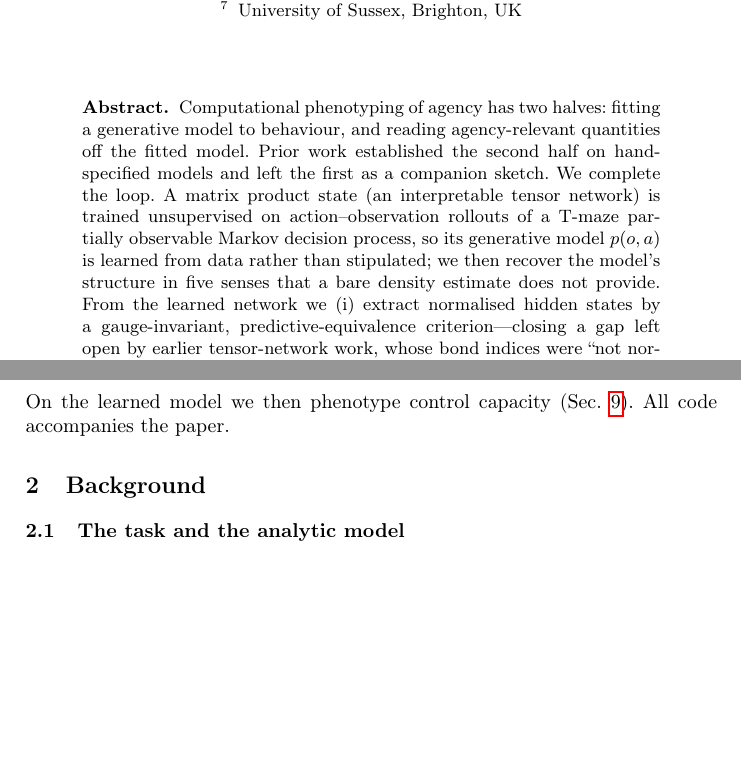
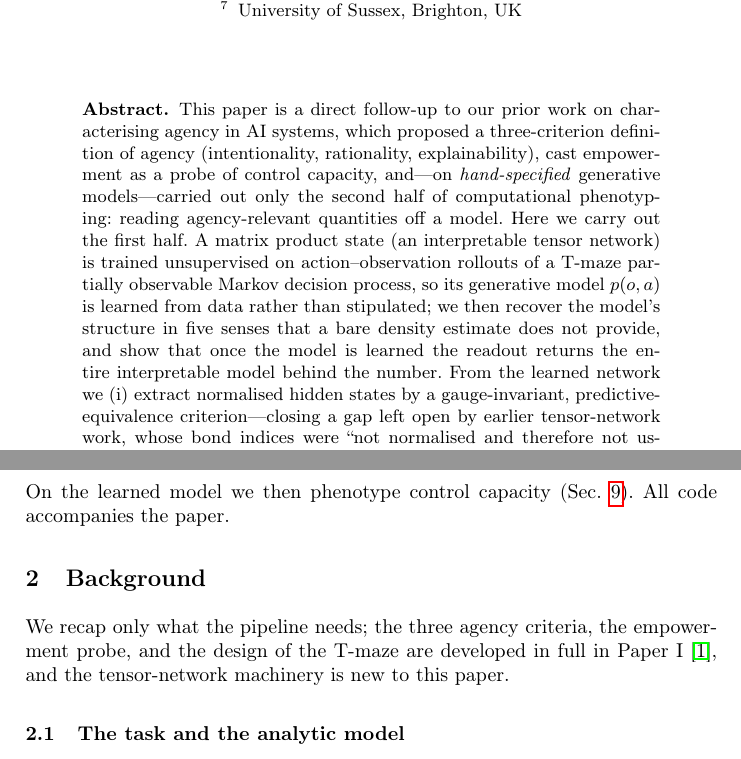
Before and after one commit to philipollaswilson/Tensor-Networks-for-the-Tmaze, a LaTeX paper (paper/main.tex): two parts of pages 1 and 3 of 11, joined at a grey line, cut so that both start at the same text, the shorter picture padded with empty space. Compiled offline with pdfLaTeX.

Commit message:
Reframe as Paper II: explicit follow-up to the agency paper
Position the paper as a direct sequel that takes the agency definition, empowerment
probe, and T-maze of Paper I as given and delivers the model-learning half of
computational phenotyping that Paper I deferred. Abstract and intro now make the
two-paper relationship explicit; Background recaps only what the pipeline needs.

```diff
--- a/paper/main.tex
+++ b/paper/main.tex
@@ -37,14 +37,17 @@ University of Sussex, Brighton, UK}
 \maketitle
 
 \begin{abstract}
-Computational phenotyping of agency has two halves: fitting a generative model to
-behaviour, and reading agency-relevant quantities off the fitted model. Prior work
-established the second half on hand-specified models and left the first as a
-companion sketch. We complete the loop. A matrix product state (an interpretable
-tensor network) is trained unsupervised on action--observation rollouts of a T-maze
-partially observable Markov decision process, so its generative model $p(o,a)$ is
-learned from data rather than stipulated; we then recover the model's structure in
-five senses that a bare density estimate does not provide. From the learned network
+This paper is a direct follow-up to our prior work on characterising agency in AI
+systems, which proposed a three-criterion definition of agency (intentionality,
+rationality, explainability), cast empowerment as a probe of control capacity, and---on
+\emph{hand-specified} generative models---carried out only the second half of
+computational phenotyping: reading agency-relevant quantities off a model. Here we
+carry out the first half. A matrix product state (an interpretable tensor network) is
+trained unsupervised on action--observation rollouts of a T-maze partially observable
+Markov decision process, so its generative model $p(o,a)$ is learned from data rather
+than stipulated; we then recover the model's structure in five senses that a bare
+density estimate does not provide, and show that once the model is learned the readout
+returns the entire interpretable model behind the number. From the learned network
 we (i) extract normalised hidden states by a gauge-invariant, predictive-equivalence
 criterion---closing a gap left open by earlier tensor-network work, whose bond
 indices were ``not normalised and therefore not usable''; (ii) reconstruct the
@@ -121,6 +126,10 @@ On the learned model we then phenotype control capacity (Sec.~\ref{sec:empower})
 code accompanies the paper.
 
 \section{Background}\label{sec:background}
+
+We recap only what the pipeline needs; the three agency criteria, the empowerment
+probe, and the design of the T-maze are developed in full in Paper~I~\cite{wilsonAgency2025},
+and the tensor-network machinery is new to this paper.
 
 \subsection{The task and the analytic model}
 The minimal T-maze is a two-step POMDP with three actions (Left, Right, Cue) and four
```
Also changed, not shown: paper/main.pdf, paper/main.tex (16 more changed lines).
